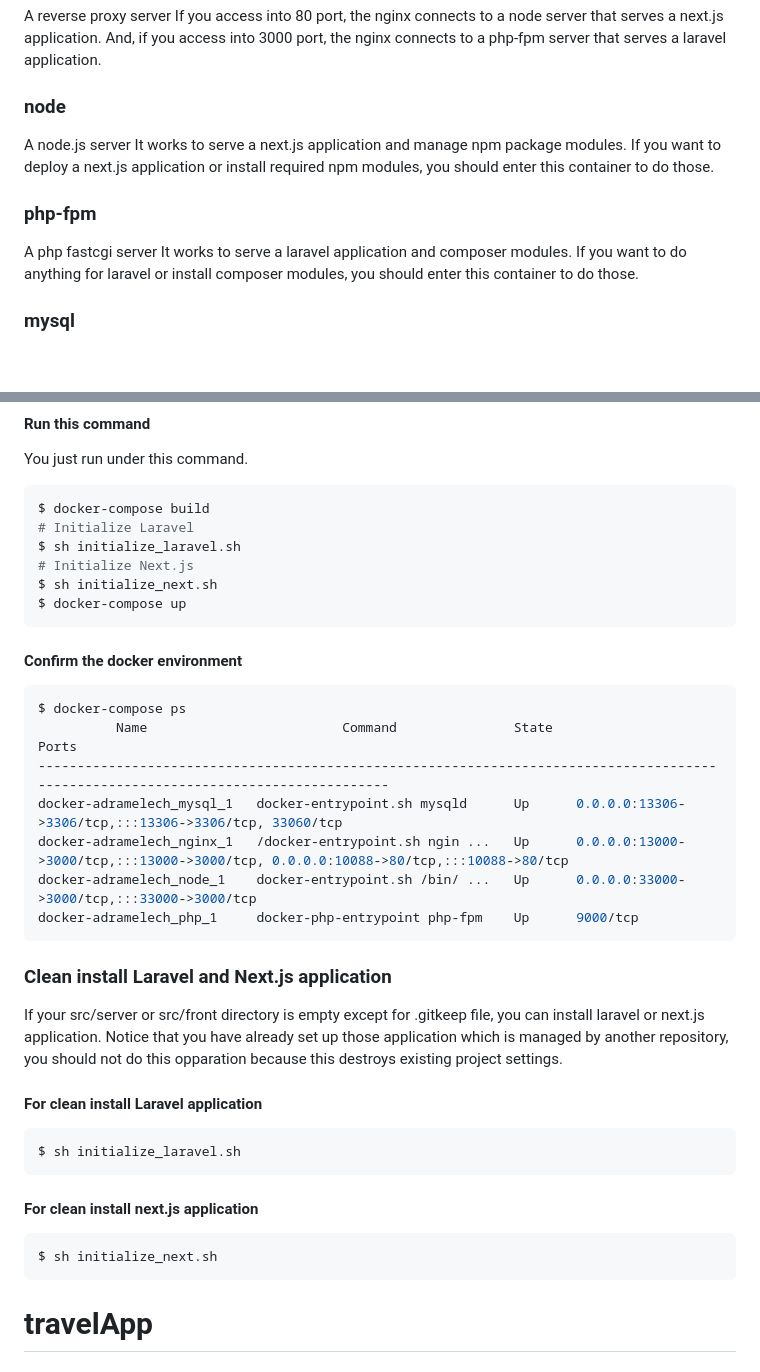
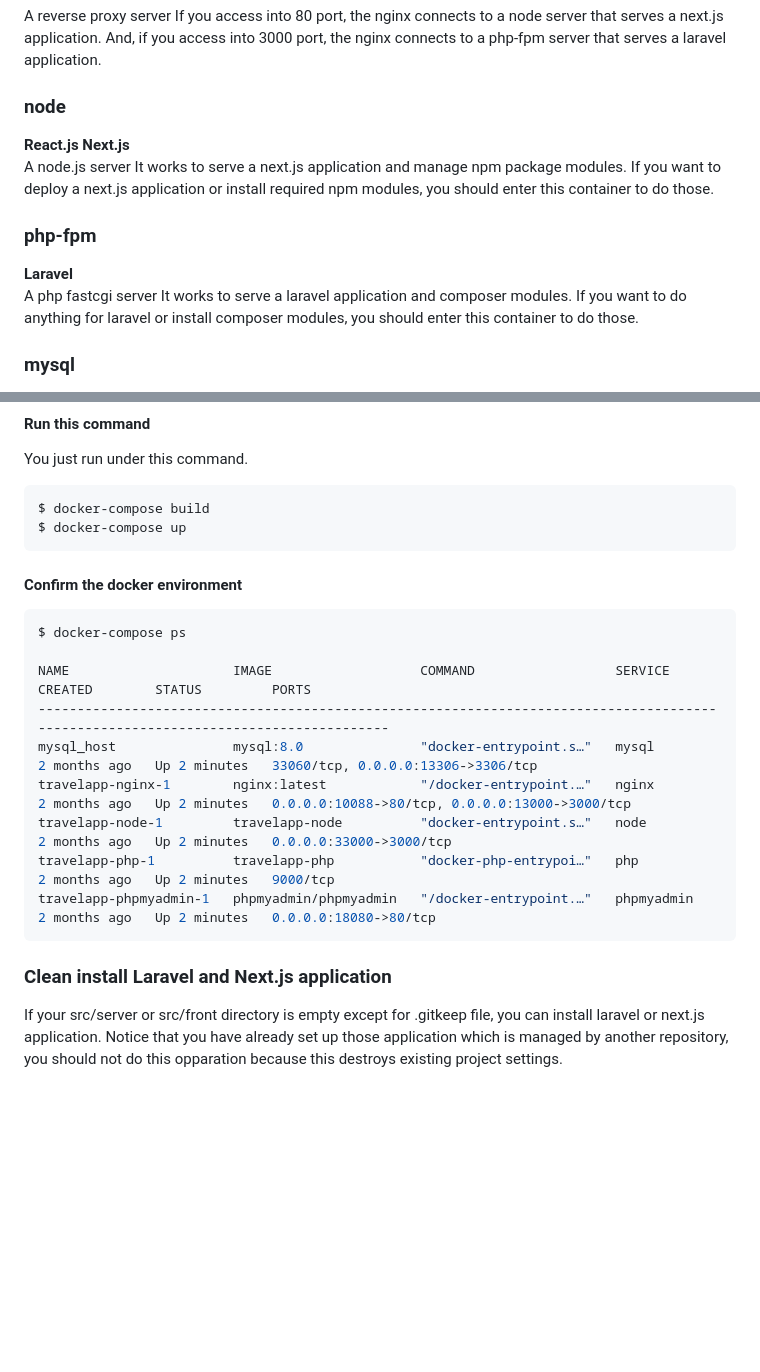
Before and after one commit to Uramaya/travelApp, a Markdown page: README.md, 2 parts joined by grey strips. Drawn GitHub-style; blank space fills up the shorter version.

````diff
--- a/README.md
+++ b/README.md
@@ -7,10 +25,12 @@ A reverse proxy server
 If you access into 80 port, the nginx connects to a node server that serves a next.js application.
 And, if you access into 3000 port, the nginx connects to a php-fpm server that serves a laravel application.
 ### node
+**React.js Next.js**
 A node.js server
 It works to serve a next.js application and manage npm package modules.
 If you want to deploy a next.js application or install required npm modules, you should enter this container to do those.
 ### php-fpm
+**Laravel**
 A php fastcgi server
 It works to serve a laravel application and composer modules.
 If you want to do anything for laravel or install composer modules, you should enter this container to do those.
@@ -45,32 +65,20 @@ MYSQL_ROOT_PASSWORD=root
 You just run under this command.
 ```bash
 $ docker-compose build
-# Initialize Laravel
-$ sh initialize_laravel.sh
-# Initialize Next.js
-$ sh initialize_next.sh
 $ docker-compose up
 ```
 #### Confirm the docker environment
 ```bash
 $ docker-compose ps
-          Name                         Command               State                                         Ports
+
+NAME                     IMAGE                   COMMAND                  SERVICE      CREATED        STATUS         PORTS
 ------------------------------------------------------------------------------------------------------------------------------------
-docker-adramelech_mysql_1   docker-entrypoint.sh mysqld      Up      0.0.0.0:13306->3306/tcp,:::13306->3306/tcp, 33060/tcp
-docker-adramelech_nginx_1   /docker-entrypoint.sh ngin ...   Up      0.0.0.0:13000->3000/tcp,:::13000->3000/tcp, 0.0.0.0:10088->80/tcp,:::10088->80/tcp
-docker-adramelech_node_1    docker-entrypoint.sh /bin/ ...   Up      0.0.0.0:33000->3000/tcp,:::33000->3000/tcp
-docker-adramelech_php_1     docker-php-entrypoint php-fpm    Up      9000/tcp
+mysql_host               mysql:8.0               "docker-entrypoint.s…"   mysql        2 months ago   Up 2 minutes   33060/tcp, 0.0.0.0:13306->3306/tcp
+travelapp-nginx-1        nginx:latest            "/docker-entrypoint.…"   nginx        2 months ago   Up 2 minutes   0.0.0.0:10088->80/tcp, 0.0.0.0:13000->3000/tcp
+travelapp-node-1         travelapp-node          "docker-entrypoint.s…"   node         2 months ago   Up 2 minutes   0.0.0.0:33000->3000/tcp
+travelapp-php-1          travelapp-php           "docker-php-entrypoi…"   php          2 months ago   Up 2 minutes   9000/tcp
+travelapp-phpmyadmin-1   phpmyadmin/phpmyadmin   "/docker-entrypoint.…"   phpmyadmin   2 months ago   Up 2 minutes   0.0.0.0:18080->80/tcp
 ```
 ### Clean install Laravel and Next.js application
 If your src/server or src/front directory is empty except for .gitkeep file, you can install laravel or next.js application.
 Notice that you have already set up those application which is managed by another repository, you should not do this opparation because this destroys existing project settings.
-
-#### For clean install Laravel application
-```bash
-$ sh initialize_laravel.sh
-```
-#### For clean install next.js application
-```bash
-$ sh initialize_next.sh
-```
-# travelApp
````
Also changed, not shown: other parts of README.md (+18 -0 lines).
